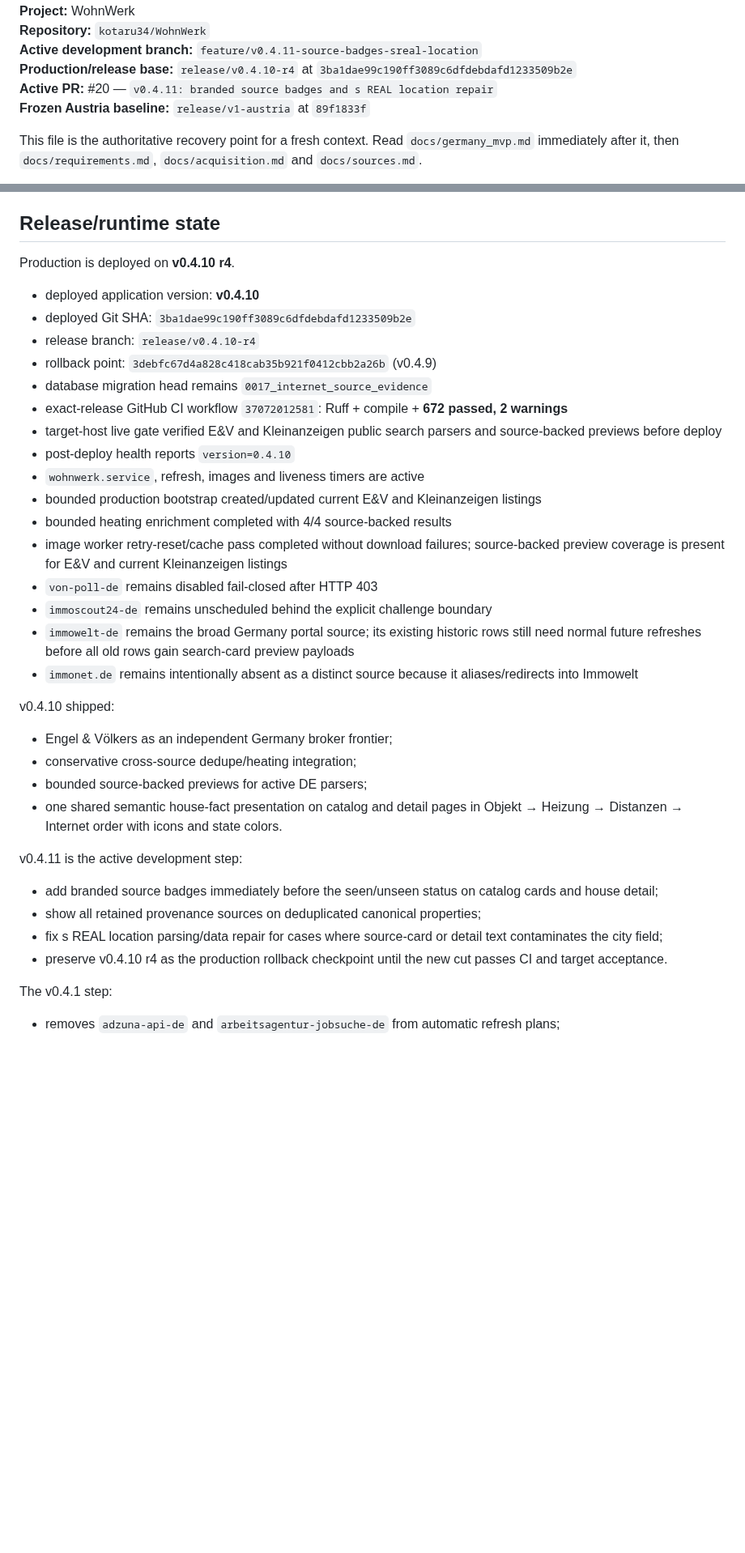
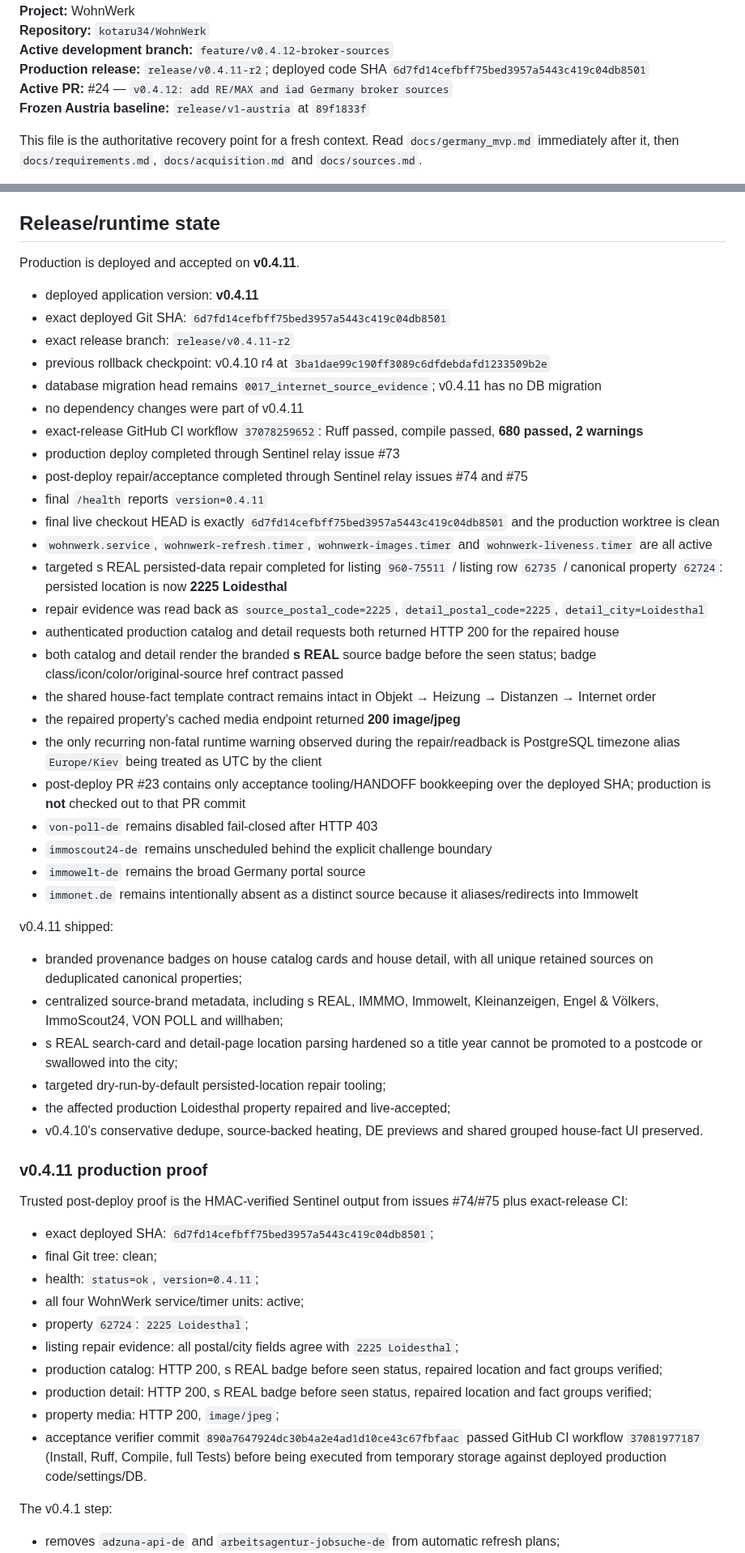
Before and after one commit to kotaru34/WohnWerk, a Markdown page: HANDOFF.md, 2 parts joined by grey strips. Shown at 81% size. GitHub-like rendering; blank space fills up the shorter version.

Commit message:
Set handoff checkpoint for v0.4.12 source expansion

```diff
--- a/HANDOFF.md
+++ b/HANDOFF.md
@@ -4,8 +4,8 @@
 **Project:** WohnWerk
 **Repository:** `kotaru34/WohnWerk`
-**Active development branch:** `feature/v0.4.11-source-badges-sreal-location`
-**Production/release base:** `release/v0.4.10-r4` at `3ba1dae99c190ff3089c6dfdebdafd1233509b2e`
-**Active PR:** #20 — `v0.4.11: branded source badges and s REAL location repair`
+**Active development branch:** `feature/v0.4.12-broker-sources`
+**Production release:** `release/v0.4.11-r2`; deployed code SHA `6d7fd14cefbff75bed3957a5443c419c04db8501`
+**Active PR:** #24 — `v0.4.12: add RE/MAX and iad Germany broker sources`
 **Frozen Austria baseline:** `release/v1-austria` at `89f1833f`
 
 This file is the authoritative recovery point for a fresh context. Read
@@ -33,37 +33,55 @@ The active Germany phase is now **house-only**.
 
 ## Release/runtime state
 
-Production is deployed on **v0.4.10 r4**.
+Production is deployed and accepted on **v0.4.11**.
 
-- deployed application version: **v0.4.10**
-- deployed Git SHA: `3ba1dae99c190ff3089c6dfdebdafd1233509b2e`
-- release branch: `release/v0.4.10-r4`
-- rollback point: `3debfc67d4a828c418cab35b921f0412cbb2a26b` (v0.4.9)
-- database migration head remains `0017_internet_source_evidence`
-- exact-release GitHub CI workflow `37072012581`: Ruff + compile + **672 passed, 2 warnings**
-- target-host live gate verified E&V and Kleinanzeigen public search parsers and source-backed previews before deploy
-- post-deploy health reports `version=0.4.10`
-- `wohnwerk.service`, refresh, images and liveness timers are active
-- bounded production bootstrap created/updated current E&V and Kleinanzeigen listings
-- bounded heating enrichment completed with 4/4 source-backed results
-- image worker retry-reset/cache pass completed without download failures; source-backed preview coverage is present for E&V and current Kleinanzeigen listings
+- deployed application version: **v0.4.11**
+- exact deployed Git SHA: `6d7fd14cefbff75bed3957a5443c419c04db8501`
+- exact release branch: `release/v0.4.11-r2`
+- previous rollback checkpoint: v0.4.10 r4 at `3ba1dae99c190ff3089c6dfdebdafd1233509b2e`
+- database migration head remains `0017_internet_source_evidence`; v0.4.11 has no DB migration
+- no dependency changes were part of v0.4.11
+- exact-release GitHub CI workflow `37078259652`: Ruff passed, compile passed, **680 passed, 2 warnings**
+- production deploy completed through Sentinel relay issue #73
+- post-deploy repair/acceptance completed through Sentinel relay issues #74 and #75
+- final `/health` reports `version=0.4.11`
+- final live checkout HEAD is exactly `6d7fd14cefbff75bed3957a5443c419c04db8501` and the production worktree is clean
+- `wohnwerk.service`, `wohnwerk-refresh.timer`, `wohnwerk-images.timer` and `wohnwerk-liveness.timer` are all active
+- targeted s REAL persisted-data repair completed for listing `960-75511` / listing row `62735` / canonical property `62724`: persisted location is now **2225 Loidesthal**
+- repair evidence was read back as `source_postal_code=2225`, `detail_postal_code=2225`, `detail_city=Loidesthal`
+- authenticated production catalog and detail requests both returned HTTP 200 for the repaired house
+- both catalog and detail render the branded **s REAL** source badge before the seen status; badge class/icon/color/original-source href contract passed
+- the shared house-fact template contract remains intact in Objekt → Heizung → Distanzen → Internet order
+- the repaired property's cached media endpoint returned **200 image/jpeg**
+- the only recurring non-fatal runtime warning observed during the repair/readback is PostgreSQL timezone alias `Europe/Kiev` being treated as UTC by the client
+- post-deploy PR #23 contains only acceptance tooling/HANDOFF bookkeeping over the deployed SHA; production is **not** checked out to that PR commit
 - `von-poll-de` remains disabled fail-closed after HTTP 403
 - `immoscout24-de` remains unscheduled behind the explicit challenge boundary
-- `immowelt-de` remains the broad Germany portal source; its existing historic rows still need normal future refreshes before all old rows gain search-card preview payloads
+- `immowelt-de` remains the broad Germany portal source
 - `immonet.de` remains intentionally absent as a distinct source because it aliases/redirects into Immowelt
 
-v0.4.10 shipped:
-- Engel & Völkers as an independent Germany broker frontier;
-- conservative cross-source dedupe/heating integration;
-- bounded source-backed previews for active DE parsers;
-- one shared semantic house-fact presentation on catalog and detail pages in
-  Objekt → Heizung → Distanzen → Internet order with icons and state colors.
+v0.4.11 shipped:
+- branded provenance badges on house catalog cards and house detail, with all unique retained sources on deduplicated canonical properties;
+- centralized source-brand metadata, including s REAL, IMMMO, Immowelt, Kleinanzeigen, Engel & Völkers, ImmoScout24, VON POLL and willhaben;
+- s REAL search-card and detail-page location parsing hardened so a title year cannot be promoted to a postcode or swallowed into the city;
+- targeted dry-run-by-default persisted-location repair tooling;
+- the affected production Loidesthal property repaired and live-accepted;
+- v0.4.10's conservative dedupe, source-backed heating, DE previews and shared grouped house-fact UI preserved.
 
-v0.4.11 is the active development step:
-- add branded source badges immediately before the seen/unseen status on catalog cards and house detail;
-- show all retained provenance sources on deduplicated canonical properties;
-- fix s REAL location parsing/data repair for cases where source-card or detail text contaminates the city field;
-- preserve v0.4.10 r4 as the production rollback checkpoint until the new cut passes CI and target acceptance.
+### v0.4.11 production proof
+
+Trusted post-deploy proof is the HMAC-verified Sentinel output from issues #74/#75 plus exact-release CI:
+
+- exact deployed SHA: `6d7fd14cefbff75bed3957a5443c419c04db8501`;
+- final Git tree: clean;
+- health: `status=ok`, `version=0.4.11`;
+- all four WohnWerk service/timer units: active;
+- property `62724`: `2225 Loidesthal`;
+- listing repair evidence: all postal/city fields agree with `2225 Loidesthal`;
+- production catalog: HTTP 200, s REAL badge before seen status, repaired location and fact groups verified;
+- production detail: HTTP 200, s REAL badge before seen status, repaired location and fact groups verified;
+- property media: HTTP 200, `image/jpeg`;
+- acceptance verifier commit `890a7647924dc30b4a2e4ad1d10ce43c67fbfaac` passed GitHub CI workflow `37081977187` (Install, Ruff, Compile, full Tests) before being executed from temporary storage against deployed production code/settings/DB.
 
 The v0.4.1 step:
 - removes `adzuna-api-de` and `arbeitsagentur-jobsuche-de` from automatic refresh plans;
```
Also changed, not shown: other parts of HANDOFF.md (+6 -5 lines).
